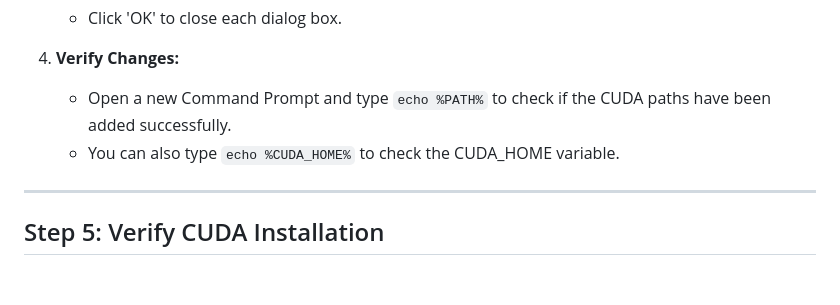
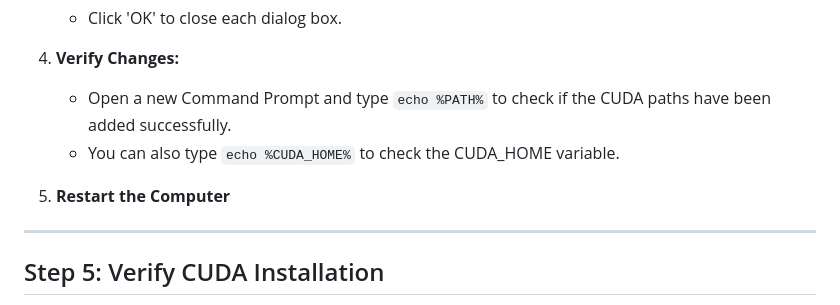
Before and after one commit to DakeQQ/Tutorial-ONNX-Runtime-Execution-Providers, a Markdown page: CUDAExecutionProvider/English/CUDAExecutionProvider.md, the part around the change. Drawn GitHub-style; blank space fills up the shorter version.

```diff
--- a/CUDAExecutionProvider/English/CUDAExecutionProvider.md
+++ b/CUDAExecutionProvider/English/CUDAExecutionProvider.md
@@ -134,6 +134,8 @@ To achieve the same effect on Windows, where environment variables for CUDA need
    - Open a new Command Prompt and type `echo %PATH%` to check if the CUDA paths have been added successfully.
    - You can also type `echo %CUDA_HOME%` to check the CUDA_HOME variable.
 
+5. **Restart the Computer**
+
 ---
 
 ## Step 5: Verify CUDA Installation
```
